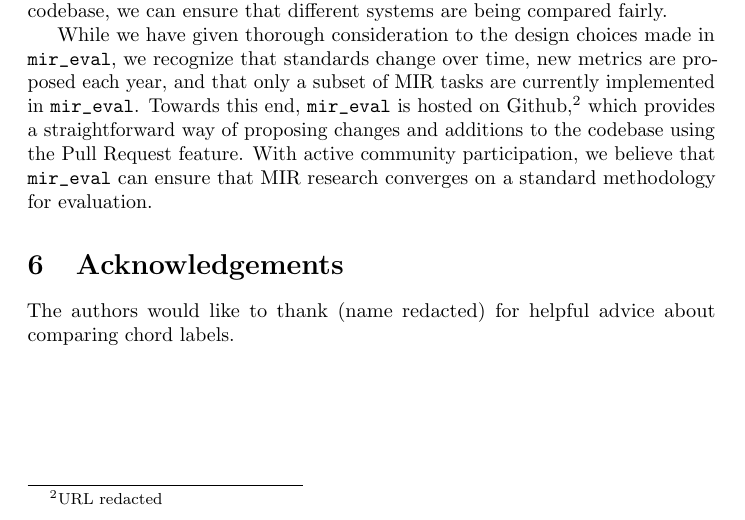
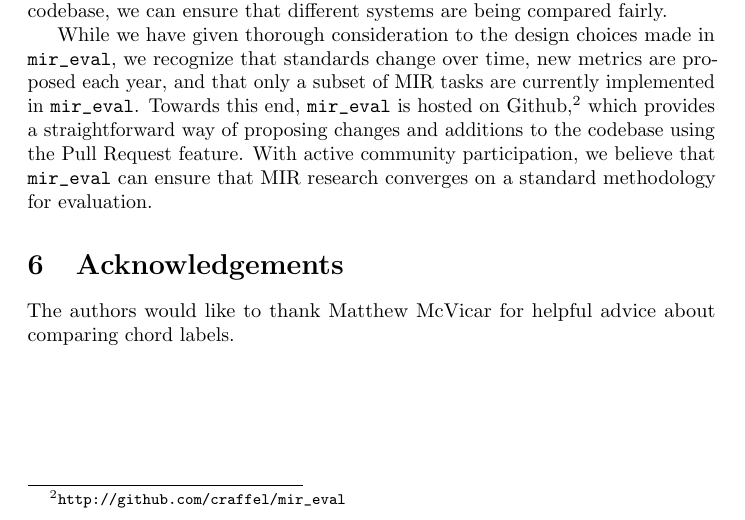
Before and after one commit to craffel/mir_eval-ismir, a LaTeX paper (paper/paper.tex): part of page 10 of 10, cut so that both start at the same text. Compiled offline with pdfLaTeX; a LaTeX package or settings file that is missing is left out.

Commit message:
Unredacting

```diff
--- a/paper/paper.tex
+++ b/paper/paper.tex
@@ -355,12 +355,12 @@ The primary motivation behind developing \mireval{} is to establish an open-sour
 By encouraging MIR researchers to use the same easily understandable evaluation codebase, we can ensure that different systems are being compared fairly.
 
 While we have given thorough consideration to the design choices made in \mireval{}, we recognize that standards change over time, new metrics are proposed each year, and that only a subset of MIR tasks are currently implemented in \mireval{}.
-Towards this end, \mireval{} is hosted on Github,\footnote{URL redacted} which provides a straightforward way of proposing changes and additions to the codebase using the Pull Request feature.
+Towards this end, \mireval{} is hosted on Github,\footnote{\url{http://github.com/craffel/mir_eval}} which provides a straightforward way of proposing changes and additions to the codebase using the Pull Request feature.
 With active community participation, we believe that \mireval{} can ensure that MIR research converges on a standard methodology for evaluation.
 
 \section{Acknowledgements}
 
-The authors would like to thank (name redacted) for helpful advice about comparing chord labels.
+The authors would like to thank Matthew McVicar for helpful advice about comparing chord labels.
 
 \bibliography{mir_eval}
 
```
Also changed, not shown: paper/paper.pdf.
